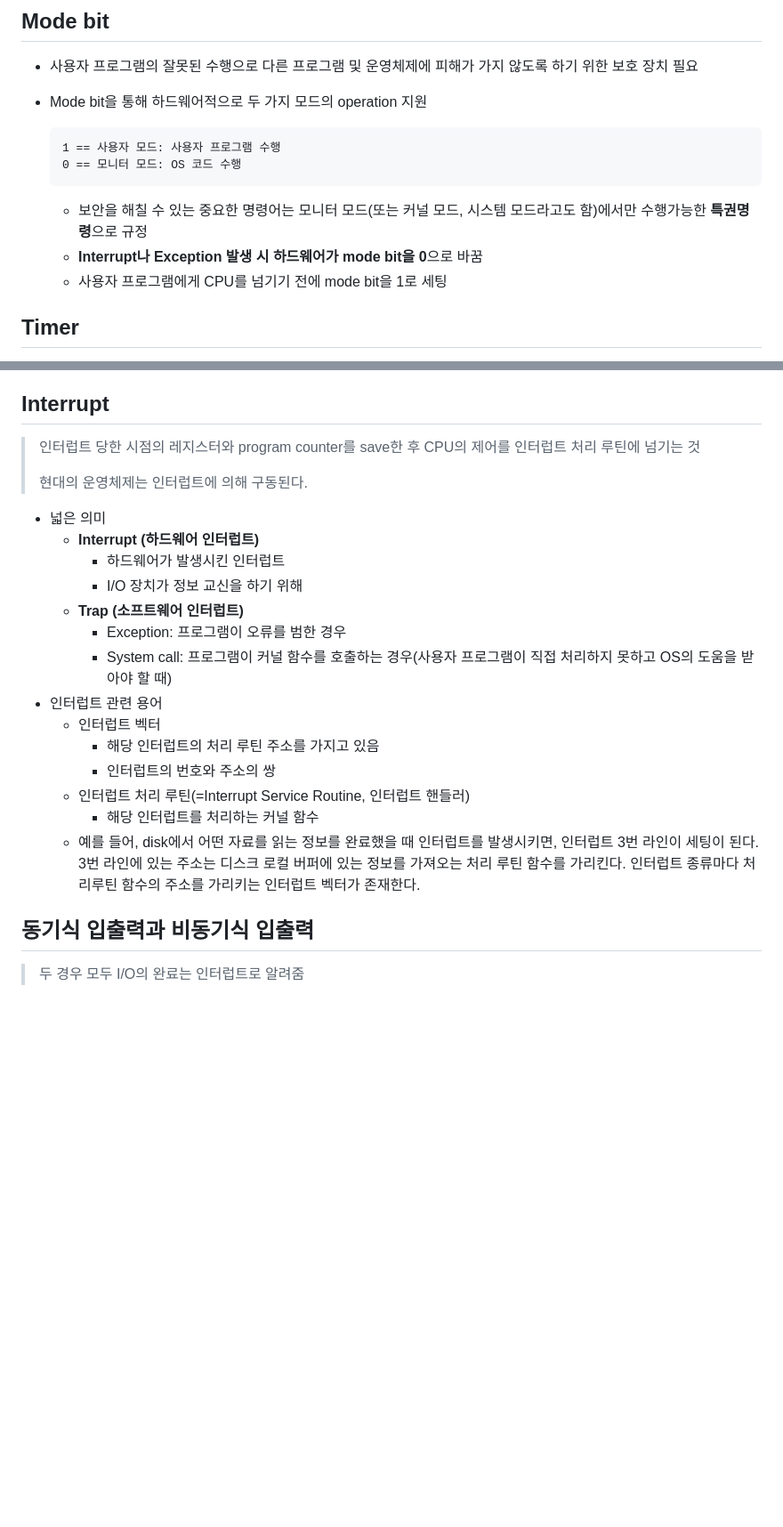
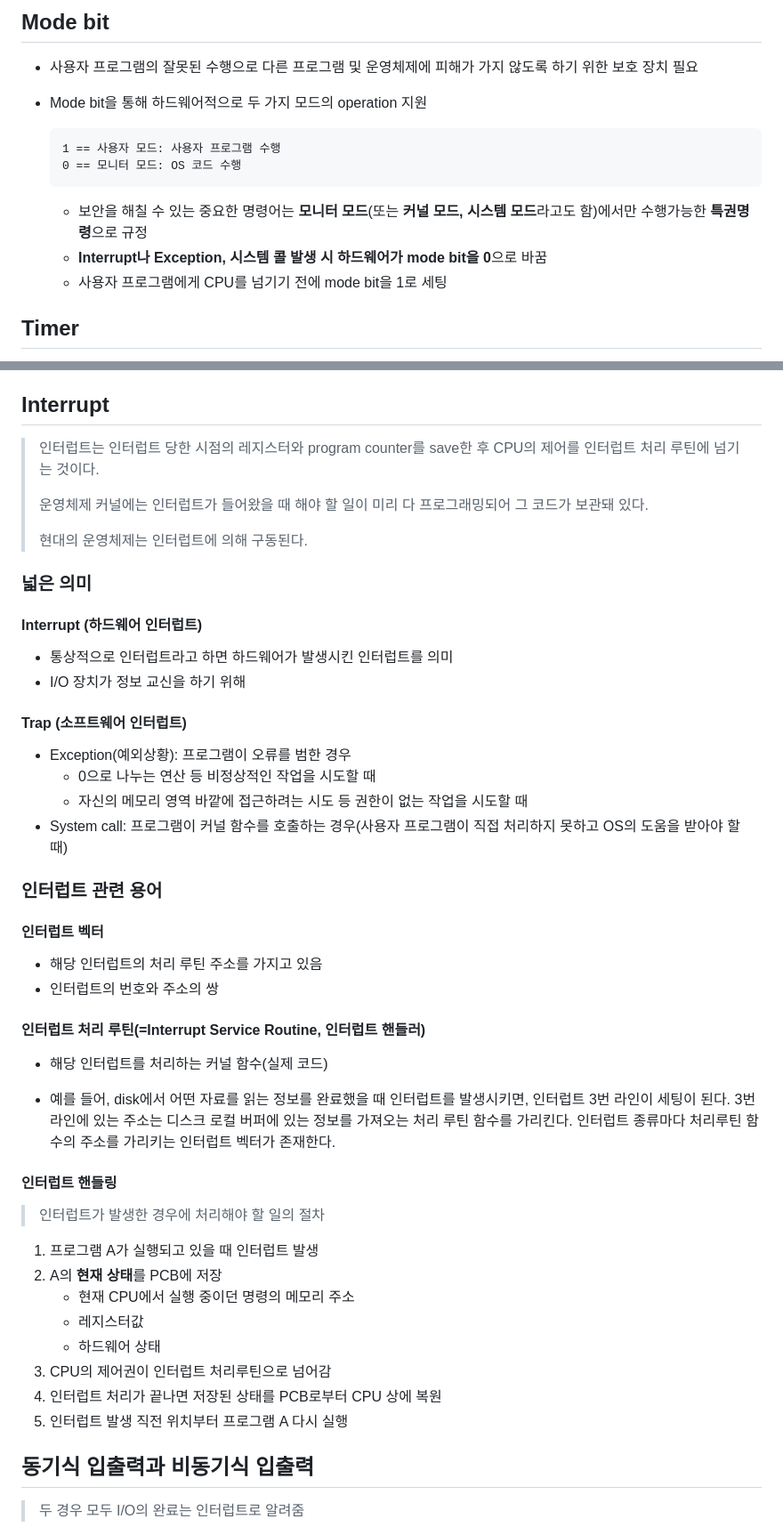
Before and after one commit to ohdnf/TIL, a Markdown page: os/02_system_structure_and_program_execution.md, 2 parts joined by grey strips. Shown: that part at 89% size. GitHub-like rendering; blank space fills up the shorter version.

Commit message:
컴퓨터 시스템의 구조, 프로세스 정리

````diff
--- a/os/02_system_structure_and_program_execution.md
+++ b/os/02_system_structure_and_program_execution.md
@@ -38,8 +42,8 @@
   0 == 모니터 모드: OS 코드 수행
   ```
 
-  - 보안을 해칠 수 있는 중요한 명령어는 모니터 모드(또는 커널 모드, 시스템 모드라고도 함)에서만 수행가능한 **특권명령**으로 규정
-  - **Interrupt나 Exception 발생 시 하드웨어가 mode bit을 0**으로 바꿈
+  - 보안을 해칠 수 있는 중요한 명령어는 **모니터 모드**(또는 **커널 모드, 시스템 모드**라고도 함)에서만 수행가능한 **특권명령**으로 규정
+  - **Interrupt나 Exception, 시스템 콜 발생 시 하드웨어가 mode bit을 0**으로 바꿈
   - 사용자 프로그램에게 CPU를 넘기기 전에 mode bit을 1로 세팅
 
 
@@ -90,24 +95,51 @@
 
 ## Interrupt
 
-> 인터럽트 당한 시점의 레지스터와 program counter를 save한 후 CPU의 제어를 인터럽트 처리 루틴에 넘기는 것
+> 인터럽트는 인터럽트 당한 시점의 레지스터와 program counter를 save한 후 CPU의 제어를 인터럽트 처리 루틴에 넘기는 것이다.
+>
+> 운영체제 커널에는 인터럽트가 들어왔을 때 해야 할 일이 미리 다 프로그래밍되어 그 코드가 보관돼 있다.
 >
 > 현대의 운영체제는 인터럽트에 의해 구동된다.
 
-- 넓은 의미
-  - **Interrupt (하드웨어 인터럽트)**
-    - 하드웨어가 발생시킨 인터럽트
-    - I/O 장치가 정보 교신을 하기 위해
-  - **Trap (소프트웨어 인터럽트)**
-    - Exception: 프로그램이 오류를 범한 경우
-    - System call: 프로그램이 커널 함수를 호출하는 경우(사용자 프로그램이 직접 처리하지 못하고 OS의 도움을 받아야 할 때)
-- 인터럽트 관련 용어
-  - 인터럽트 벡터
-    - 해당 인터럽트의 처리 루틴 주소를 가지고 있음
-    - 인터럽트의 번호와 주소의 쌍
-  - 인터럽트 처리 루틴(=Interrupt Service Routine, 인터럽트 핸들러)
-    - 해당 인터럽트를 처리하는 커널 함수
-  - 예를 들어, disk에서 어떤 자료를 읽는 정보를 완료했을 때 인터럽트를 발생시키면, 인터럽트 3번 라인이 세팅이 된다. 3번 라인에 있는 주소는 디스크 로컬 버퍼에 있는 정보를 가져오는 처리 루틴 함수를 가리킨다. 인터럽트 종류마다 처리루틴 함수의 주소를 가리키는 인터럽트 벡터가 존재한다.
+### 넓은 의미
+
+#### Interrupt (하드웨어 인터럽트)
+
+- 통상적으로 인터럽트라고 하면 하드웨어가 발생시킨 인터럽트를 의미
+- I/O 장치가 정보 교신을 하기 위해
+
+#### Trap (소프트웨어 인터럽트)
+
+- Exception(예외상황): 프로그램이 오류를 범한 경우
+  - 0으로 나누는 연산 등 비정상적인 작업을 시도할 때
+  - 자신의 메모리 영역 바깥에 접근하려는 시도 등 권한이 없는 작업을 시도할 때
+- System call: 프로그램이 커널 함수를 호출하는 경우(사용자 프로그램이 직접 처리하지 못하고 OS의 도움을 받아야 할 때)
+
+### 인터럽트 관련 용어
+
+#### 인터럽트 벡터
+
+- 해당 인터럽트의 처리 루틴 주소를 가지고 있음
+- 인터럽트의 번호와 주소의 쌍
+
+#### 인터럽트 처리 루틴(=Interrupt Service Routine, 인터럽트 핸들러)
+
+- 해당 인터럽트를 처리하는 커널 함수(실제 코드)
+
+- 예를 들어, disk에서 어떤 자료를 읽는 정보를 완료했을 때 인터럽트를 발생시키면, 인터럽트 3번 라인이 세팅이 된다. 3번 라인에 있는 주소는 디스크 로컬 버퍼에 있는 정보를 가져오는 처리 루틴 함수를 가리킨다. 인터럽트 종류마다 처리루틴 함수의 주소를 가리키는 인터럽트 벡터가 존재한다.
+
+#### 인터럽트 핸들링
+
+> 인터럽트가 발생한 경우에 처리해야 할 일의 절차
+
+1. 프로그램 A가 실행되고 있을 때 인터럽트 발생
+2. A의 **현재 상태**를 PCB에 저장
+   - 현재 CPU에서 실행 중이던 명령의 메모리 주소
+   - 레지스터값
+   - 하드웨어 상태
+3. CPU의 제어권이 인터럽트 처리루틴으로 넘어감
+4. 인터럽트 처리가 끝나면 저장된 상태를 PCB로부터 CPU 상에 복원
+5. 인터럽트 발생 직전 위치부터 프로그램 A 다시 실행
 
 
 
````
Also changed, not shown: other parts of os/02_system_structure_and_program_execution.md (+10 -5 lines), os/03_process.md (+1 -1 lines), os/assets/computer_system.JPG (deleted), os/assets/computer_system.png (added).
